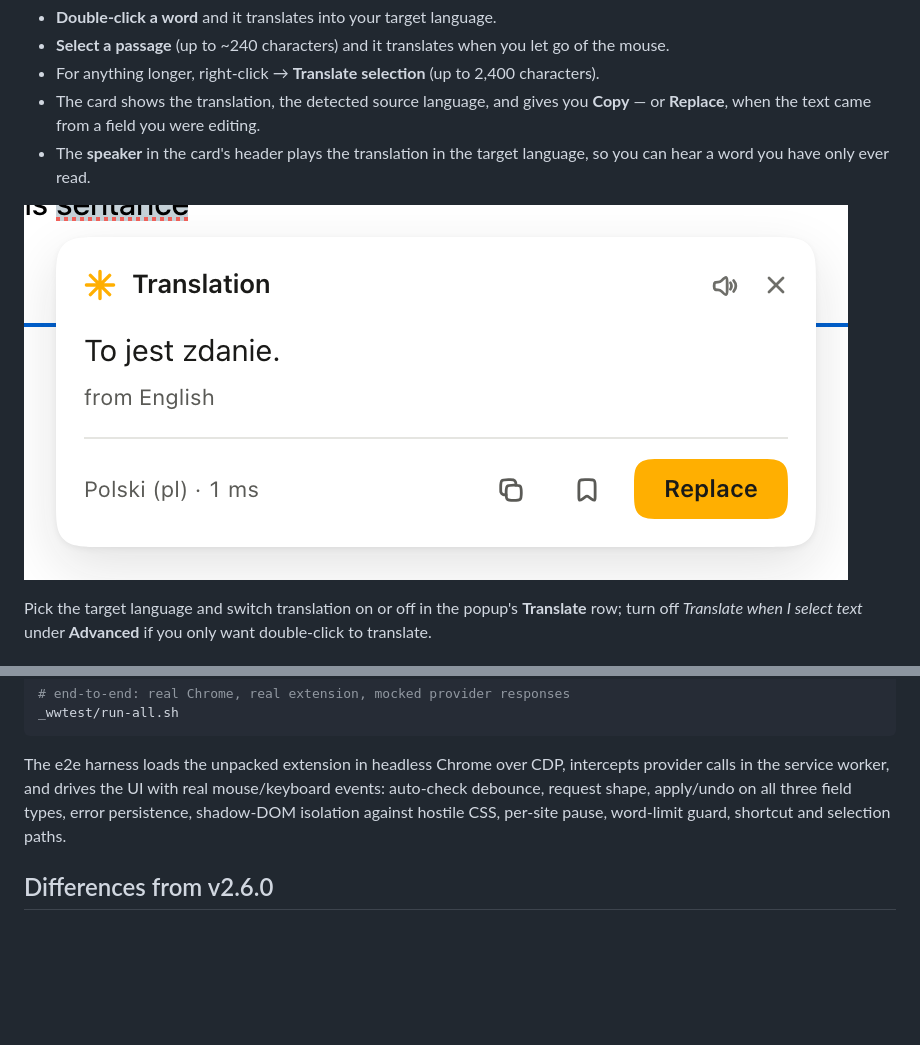
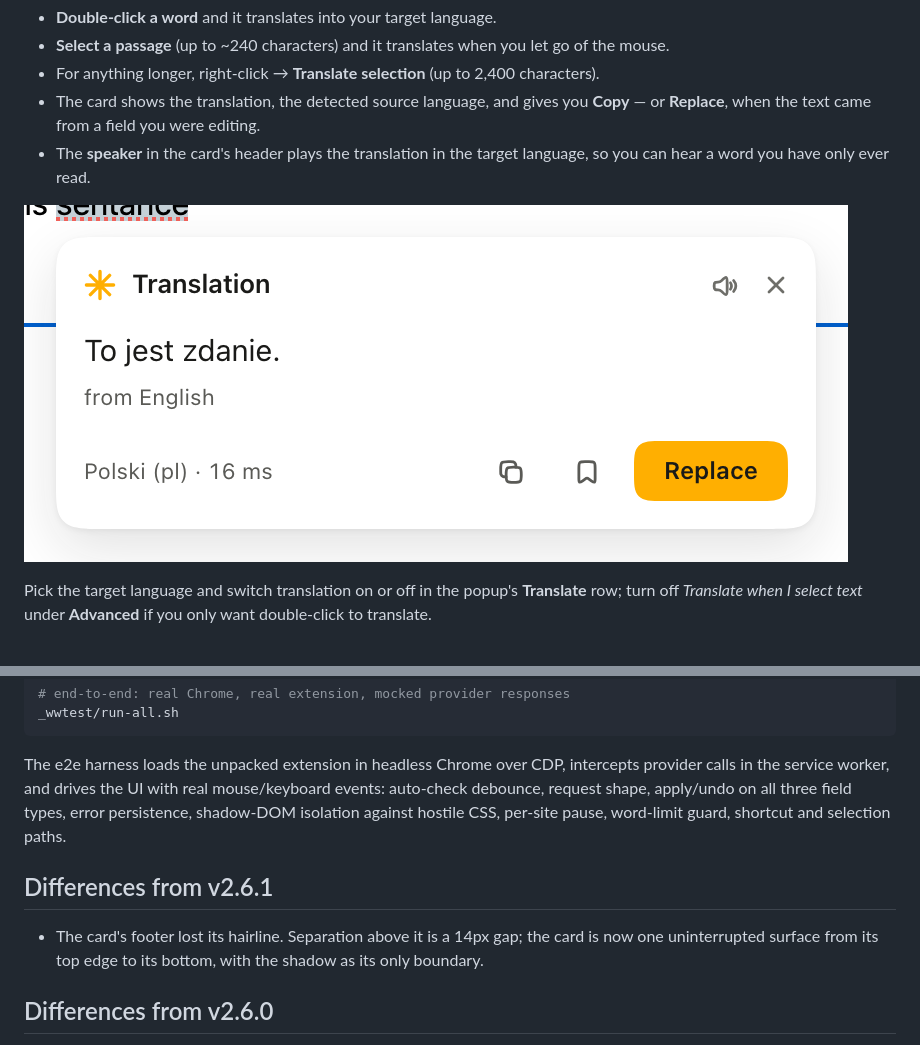
Before and after one commit to designantonyui-source/writewise-extension, a Markdown page: README.md, 2 parts joined by grey strips. Rendered like a GitHub page; pictures changed too: docs/card-translate.png; blank space fills up the shorter version.

Commit message:
One surface: the card footer loses its rule

```diff
--- a/README.md
+++ b/README.md
@@ -206,6 +206,12 @@ mouse/keyboard events: auto-check debounce, request shape, apply/undo on all
 three field types, error persistence, shadow-DOM isolation against hostile CSS,
 per-site pause, word-limit guard, shortcut and selection paths.
 
+## Differences from v2.6.1
+
+- The card's footer lost its hairline. Separation above it is a 14px gap; the
+  card is now one uninterrupted surface from its top edge to its bottom, with
+  the shadow as its only boundary.
+
 ## Differences from v2.6.0
 
 - The card's footer has one labelled action. Copy and Save are now glyph
```
Also changed, not shown: DESIGN.md (+8 -4 lines), docs/card-dark.png, docs/card-light.png, docs/vocab-dark.png, 3 other files.
